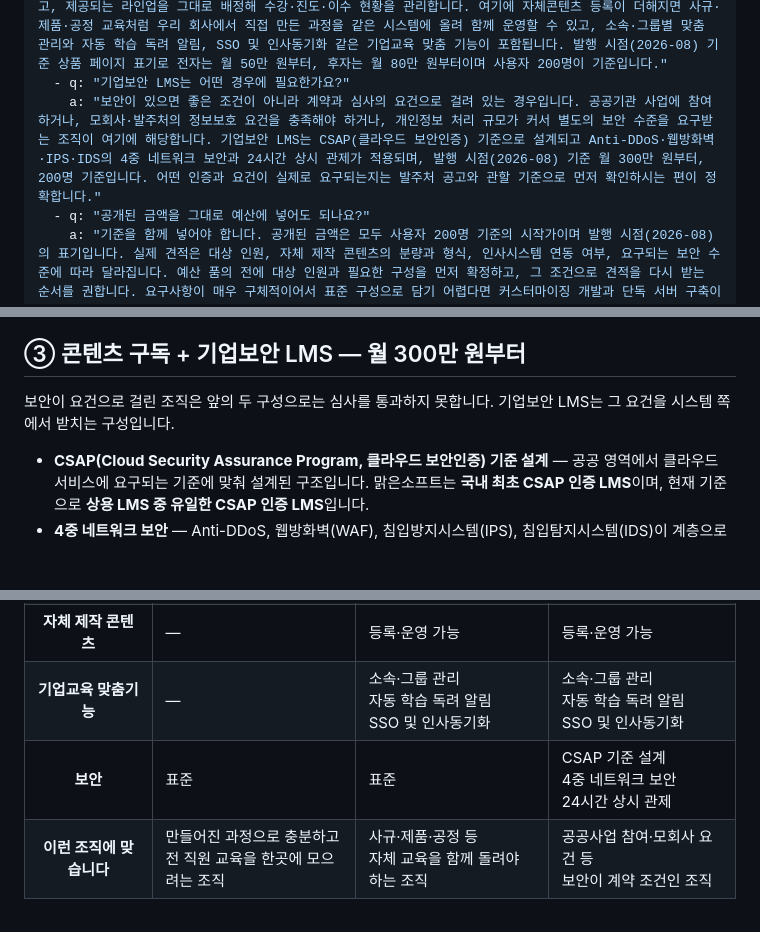
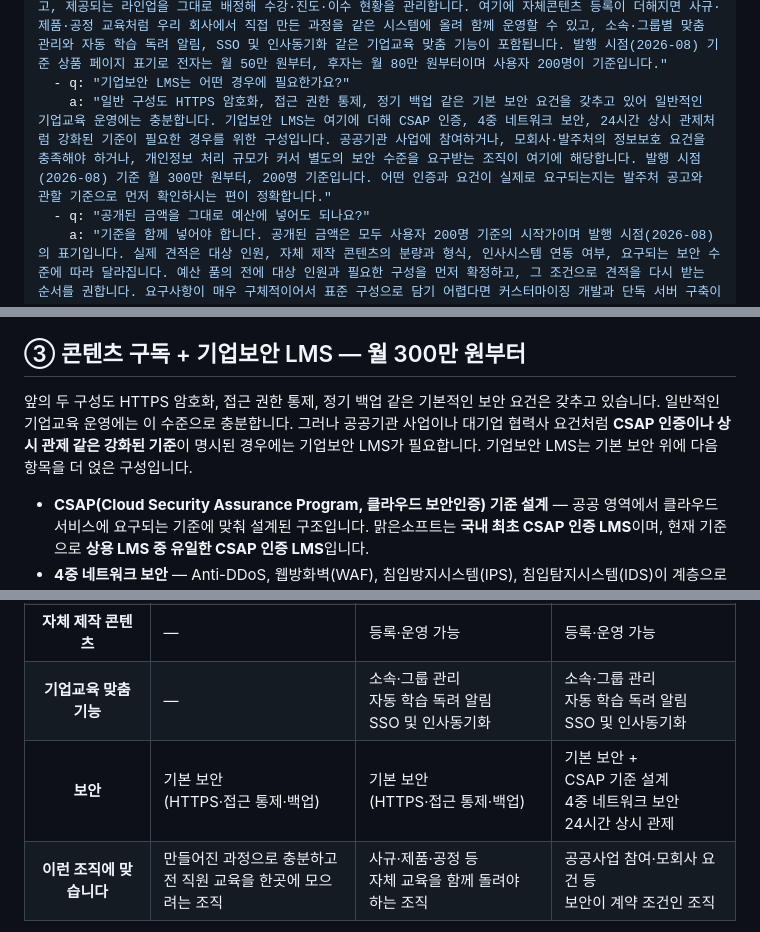
Before and after one commit to freerahn6/malgnblog, a Markdown page: articles/corporate-training-lms-plans.md, 3 parts joined by grey strips. Rendered like a GitHub page; blank space fills up the shorter version.

Commit message:
수정: 기업보안 LMS — 일반 구성도 기본 보안 충족 명시
일반 구성도 HTTPS·접근 통제·백업 등 기본 보안 요건을 갖추며,
기업보안 LMS는 그 위에 CSAP·4중 네트워크 보안·24시간 관제를 얹은 구성임을 명확히 함.
(본문 ③섹션 도입부, 비교표 보안 행, FAQ 2번 모두 수정)

Co-Authored-By: Claude Opus 4.5 <noreply@anthropic.com>

```diff
--- a/articles/corporate-training-lms-plans.md
+++ b/articles/corporate-training-lms-plans.md
@@ -14,7 +14,7 @@ faq:
   - q: "콘텐츠만 구독하는 구성과 자체콘텐츠까지 올리는 구성은 무엇이 다른가요?"
     a: "콘텐츠만 구독하는 구성은 맑은클래스입니다. 2,500여 개 교육 과정과 이를 운영할 LMS가 함께 제공되고, 제공되는 라인업을 그대로 배정해 수강·진도·이수 현황을 관리합니다. 여기에 자체콘텐츠 등록이 더해지면 사규·제품·공정 교육처럼 우리 회사에서 직접 만든 과정을 같은 시스템에 올려 함께 운영할 수 있고, 소속·그룹별 맞춤 관리와 자동 학습 독려 알림, SSO 및 인사동기화 같은 기업교육 맞춤 기능이 포함됩니다. 발행 시점(2026-08) 기준 상품 페이지 표기로 전자는 월 50만 원부터, 후자는 월 80만 원부터이며 사용자 200명이 기준입니다."
   - q: "기업보안 LMS는 어떤 경우에 필요한가요?"
-    a: "보안이 있으면 좋은 조건이 아니라 계약과 심사의 요건으로 걸려 있는 경우입니다. 공공기관 사업에 참여하거나, 모회사·발주처의 정보보호 요건을 충족해야 하거나, 개인정보 처리 규모가 커서 별도의 보안 수준을 요구받는 조직이 여기에 해당합니다. 기업보안 LMS는 CSAP(클라우드 보안인증) 기준으로 설계되고 Anti-DDoS·웹방화벽·IPS·IDS의 4중 네트워크 보안과 24시간 상시 관제가 적용되며, 발행 시점(2026-08) 기준 월 300만 원부터, 200명 기준입니다. 어떤 인증과 요건이 실제로 요구되는지는 발주처 공고와 관할 기준으로 먼저 확인하시는 편이 정확합니다."
+    a: "일반 구성도 HTTPS 암호화, 접근 권한 통제, 정기 백업 같은 기본 보안 요건을 갖추고 있어 일반적인 기업교육 운영에는 충분합니다. 기업보안 LMS는 여기에 더해 CSAP 인증, 4중 네트워크 보안, 24시간 상시 관제처럼 강화된 기준이 필요한 경우를 위한 구성입니다. 공공기관 사업에 참여하거나, 모회사·발주처의 정보보호 요건을 충족해야 하거나, 개인정보 처리 규모가 커서 별도의 보안 수준을 요구받는 조직이 여기에 해당합니다. 발행 시점(2026-08) 기준 월 300만 원부터, 200명 기준입니다. 어떤 인증과 요건이 실제로 요구되는지는 발주처 공고와 관할 기준으로 먼저 확인하시는 편이 정확합니다."
   - q: "공개된 금액을 그대로 예산에 넣어도 되나요?"
     a: "기준을 함께 넣어야 합니다. 공개된 금액은 모두 사용자 200명 기준의 시작가이며 발행 시점(2026-08)의 표기입니다. 실제 견적은 대상 인원, 자체 제작 콘텐츠의 분량과 형식, 인사시스템 연동 여부, 요구되는 보안 수준에 따라 달라집니다. 예산 품의 전에 대상 인원과 필요한 구성을 먼저 확정하고, 그 조건으로 견적을 다시 받는 순서를 권합니다. 요구사항이 매우 구체적이어서 표준 구성으로 담기 어렵다면 커스터마이징 개발과 단독 서버 구축이 가능한 독립구축(SI) 방식이 별도로 있습니다."
 ---
@@ -109,7 +109,7 @@ faq:
 
 ## ③ 콘텐츠 구독 + 기업보안 LMS — 월 300만 원부터
 
-보안이 요건으로 걸린 조직은 앞의 두 구성으로는 심사를 통과하지 못합니다. 기업보안 LMS는 그 요건을 시스템 쪽에서 받치는 구성입니다.
+앞의 두 구성도 HTTPS 암호화, 접근 권한 통제, 정기 백업 같은 기본적인 보안 요건은 갖추고 있습니다. 일반적인 기업교육 운영에는 이 수준으로 충분합니다. 그러나 공공기관 사업이나 대기업 협력사 요건처럼 **CSAP 인증이나 상시 관제 같은 강화된 기준**이 명시된 경우에는 기업보안 LMS가 필요합니다. 기업보안 LMS는 기본 보안 위에 다음 항목을 더 얹은 구성입니다.
 
 - **CSAP(Cloud Security Assurance Program, 클라우드 보안인증) 기준 설계** — 공공 영역에서 클라우드 서비스에 요구되는 기준에 맞춰 설계된 구조입니다. 맑은소프트는 **국내 최초 CSAP 인증 LMS**이며, 현재 기준으로 **상용 LMS 중 유일한 CSAP 인증 LMS**입니다.
 - **4중 네트워크 보안** — Anti-DDoS, 웹방화벽(WAF), 침입방지시스템(IPS), 침입탐지시스템(IDS)이 계층으로 적용됩니다.
@@ -132,7 +132,7 @@ faq:
 <tr><th scope="row">제공 콘텐츠</th><td>5대 법정의무교육<br>직무교육 2,500종</td><td>5대 법정의무교육<br>직무교육 2,500종</td><td>5대 법정의무교육<br>직무교육 2,500종</td></tr>
 <tr><th scope="row">자체 제작 콘텐츠</th><td>—</td><td>등록·운영 가능</td><td>등록·운영 가능</td></tr>
 <tr><th scope="row">기업교육 맞춤기능</th><td>—</td><td>소속·그룹 관리<br>자동 학습 독려 알림<br>SSO 및 인사동기화</td><td>소속·그룹 관리<br>자동 학습 독려 알림<br>SSO 및 인사동기화</td></tr>
-<tr><th scope="row">보안</th><td>표준</td><td>표준</td><td>CSAP 기준 설계<br>4중 네트워크 보안<br>24시간 상시 관제</td></tr>
+<tr><th scope="row">보안</th><td>기본 보안<br>(HTTPS·접근 통제·백업)</td><td>기본 보안<br>(HTTPS·접근 통제·백업)</td><td>기본 보안 +<br>CSAP 기준 설계<br>4중 네트워크 보안<br>24시간 상시 관제</td></tr>
 <tr><th scope="row">이런 조직에 맞습니다</th><td>만들어진 과정으로 충분하고<br>전 직원 교육을 한곳에 모으려는 조직</td><td>사규·제품·공정 등<br>자체 교육을 함께 돌려야 하는 조직</td><td>공공사업 참여·모회사 요건 등<br>보안이 계약 조건인 조직</td></tr>
 </tbody>
 </table>
```
